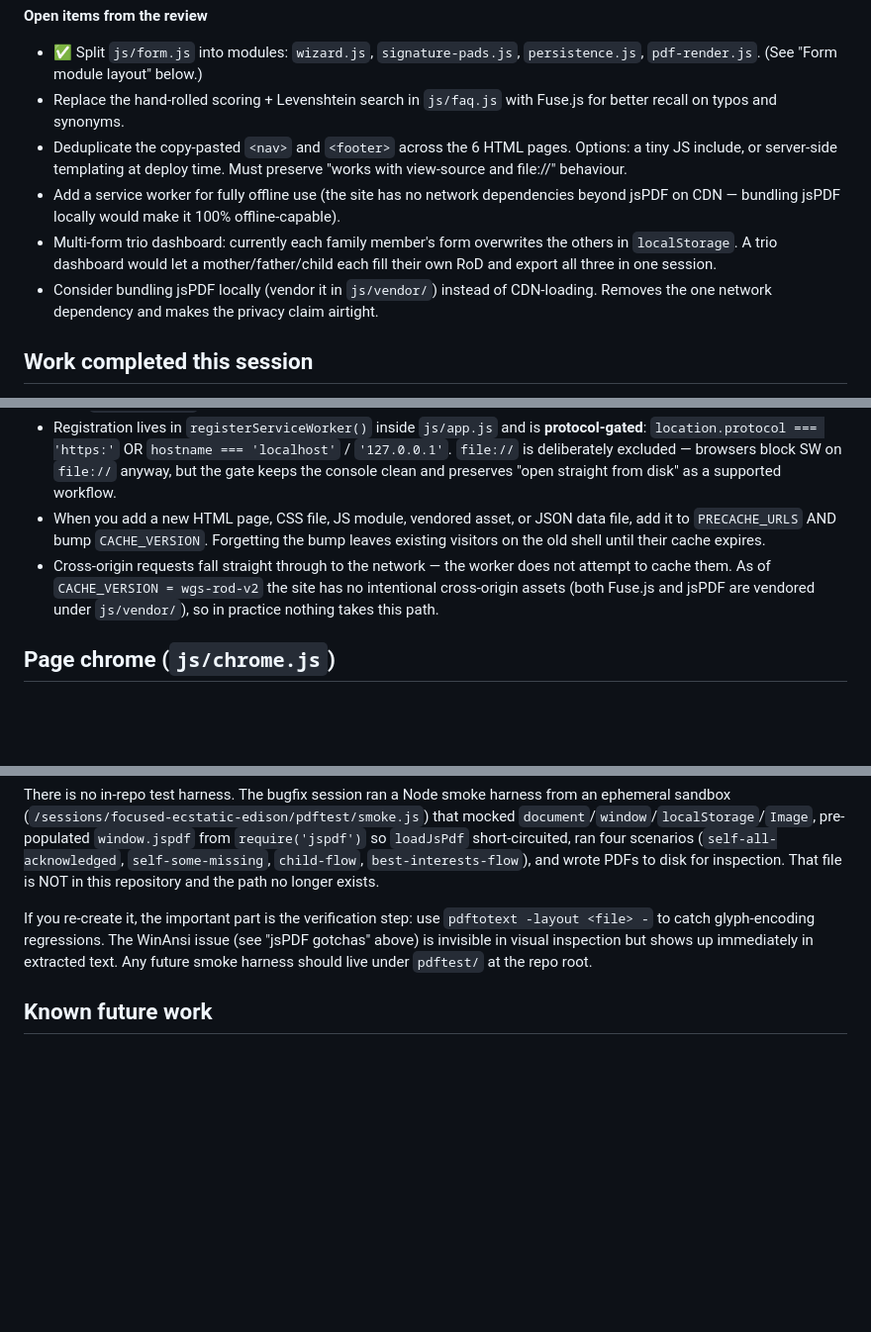
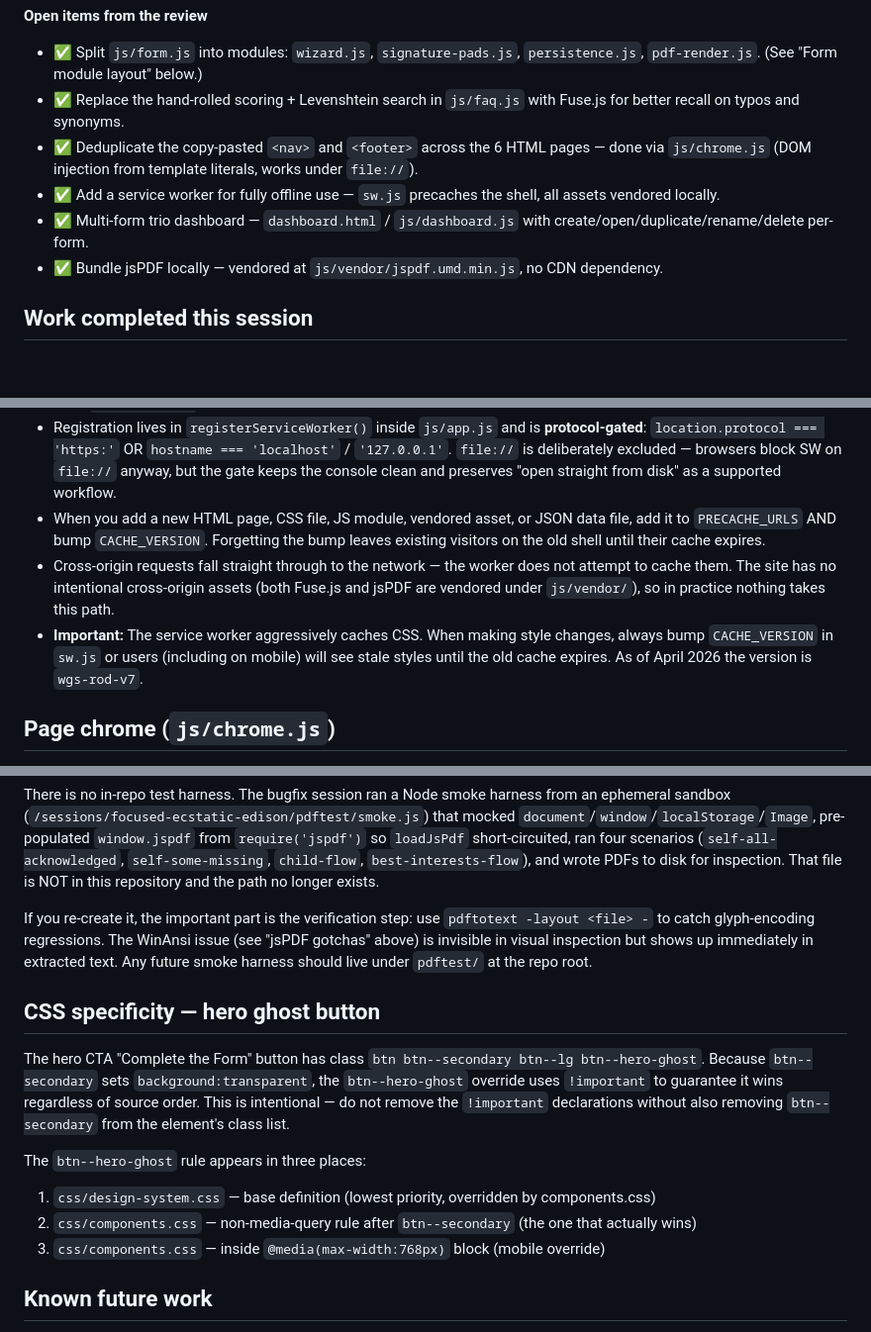
Before and after one commit to tedotedo/wgs-guide, a Markdown page: CLAUDE.md, 3 parts joined by grey strips. Shown at 99% size. GitHub-like rendering; blank space fills up the shorter version.

```diff
--- a/CLAUDE.md
+++ b/CLAUDE.md
@@ -26,11 +26,11 @@ Initial walk-through of the codebase surfaced the following findings. Items mark
 
 **Open items from the review**
 - ✅ Split `js/form.js` into modules: `wizard.js`, `signature-pads.js`, `persistence.js`, `pdf-render.js`. (See "Form module layout" below.)
-- Replace the hand-rolled scoring + Levenshtein search in `js/faq.js` with Fuse.js for better recall on typos and synonyms.
-- Deduplicate the copy-pasted `<nav>` and `<footer>` across the 6 HTML pages. Options: a tiny JS include, or server-side templating at deploy time. Must preserve "works with view-source and file://" behaviour.
-- Add a service worker for fully offline use (the site has no network dependencies beyond jsPDF on CDN — bundling jsPDF locally would make it 100% offline-capable).
-- Multi-form trio dashboard: currently each family member's form overwrites the others in `localStorage`. A trio dashboard would let a mother/father/child each fill their own RoD and export all three in one session.
-- Consider bundling jsPDF locally (vendor it in `js/vendor/`) instead of CDN-loading. Removes the one network dependency and makes the privacy claim airtight.
+- ✅ Replace the hand-rolled scoring + Levenshtein search in `js/faq.js` with Fuse.js for better recall on typos and synonyms.
+- ✅ Deduplicate the copy-pasted `<nav>` and `<footer>` across the 6 HTML pages — done via `js/chrome.js` (DOM injection from template literals, works under `file://`).
+- ✅ Add a service worker for fully offline use — `sw.js` precaches the shell, all assets vendored locally.
+- ✅ Multi-form trio dashboard — `dashboard.html` / `js/dashboard.js` with create/open/duplicate/rename/delete per-form.
+- ✅ Bundle jsPDF locally — vendored at `js/vendor/jspdf.umd.min.js`, no CDN dependency.
 
 ## Work completed this session
 1. **Bug fixes** — the eight ✅ items above, all landed in `js/form.js`, `js/app.js`, `css/design-system.css`, and `form.html`.
@@ -125,7 +125,8 @@ Two paths exist:
 - Precaches the site shell on `install` (all HTML, CSS, JS, the Fuse.js vendor bundle, and `assets/data/faq-knowledge.json`). Strategy is cache-first for static assets, network-first for HTML navigations with a cache fallback that ends at `index.html`. `CACHE_VERSION` is the single knob for evicting stale entries — bump it after adding/removing files from `PRECACHE_URLS`.
 - Registration lives in `registerServiceWorker()` inside `js/app.js` and is **protocol-gated**: `location.protocol === 'https:'` OR `hostname === 'localhost'` / `'127.0.0.1'`. `file://` is deliberately excluded — browsers block SW on `file://` anyway, but the gate keeps the console clean and preserves "open straight from disk" as a supported workflow.
 - When you add a new HTML page, CSS file, JS module, vendored asset, or JSON data file, add it to `PRECACHE_URLS` AND bump `CACHE_VERSION`. Forgetting the bump leaves existing visitors on the old shell until their cache expires.
-- Cross-origin requests fall straight through to the network — the worker does not attempt to cache them. As of `CACHE_VERSION = wgs-rod-v2` the site has no intentional cross-origin assets (both Fuse.js and jsPDF are vendored under `js/vendor/`), so in practice nothing takes this path.
+- Cross-origin requests fall straight through to the network — the worker does not attempt to cache them. The site has no intentional cross-origin assets (both Fuse.js and jsPDF are vendored under `js/vendor/`), so in practice nothing takes this path.
+- **Important:** The service worker aggressively caches CSS. When making style changes, always bump `CACHE_VERSION` in `sw.js` or users (including on mobile) will see stale styles until the old cache expires. As of April 2026 the version is `wgs-rod-v7`.
 
 ## Page chrome (`js/chrome.js`)
 - Renders the `<nav>` and `<footer>` for every page from template literals. Each page declares two placeholder containers:
@@ -157,6 +158,14 @@ There is no in-repo test harness. The bugfix session ran a Node smoke harness fr
 
 If you re-create it, the important part is the verification step: use `pdftotext -layout <file> -` to catch glyph-encoding regressions. The WinAnsi issue (see "jsPDF gotchas" above) is invisible in visual inspection but shows up immediately in extracted text. Any future smoke harness should live under `pdftest/` at the repo root.
 
+## CSS specificity — hero ghost button
+The hero CTA "Complete the Form" button has class `btn btn--secondary btn--lg btn--hero-ghost`. Because `btn--secondary` sets `background:transparent`, the `btn--hero-ghost` override uses `!important` to guarantee it wins regardless of source order. This is intentional — do not remove the `!important` declarations without also removing `btn--secondary` from the element's class list.
+
+The `btn--hero-ghost` rule appears in three places:
+1. `css/design-system.css` — base definition (lowest priority, overridden by components.css)
+2. `css/components.css` — non-media-query rule after `btn--secondary` (the one that actually wins)
+3. `css/components.css` — inside `@media(max-width:768px)` block (mobile override)
+
 ## Known future work
 - Bulk PDF export from the trio dashboard (download all three at once)
 - PWA web manifest / install banner (service worker is in place, but no manifest yet)
```
Also changed, not shown: README.md (+19 -16 lines).
